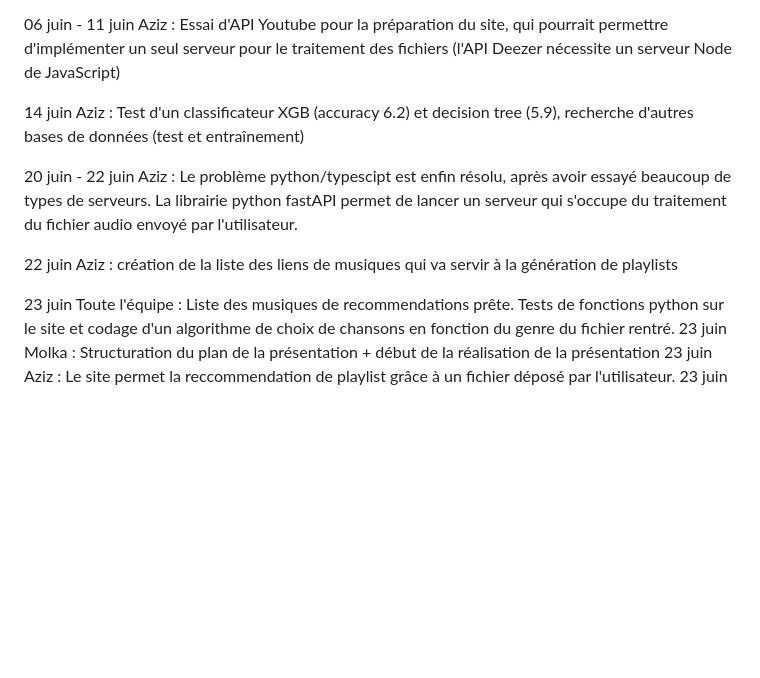
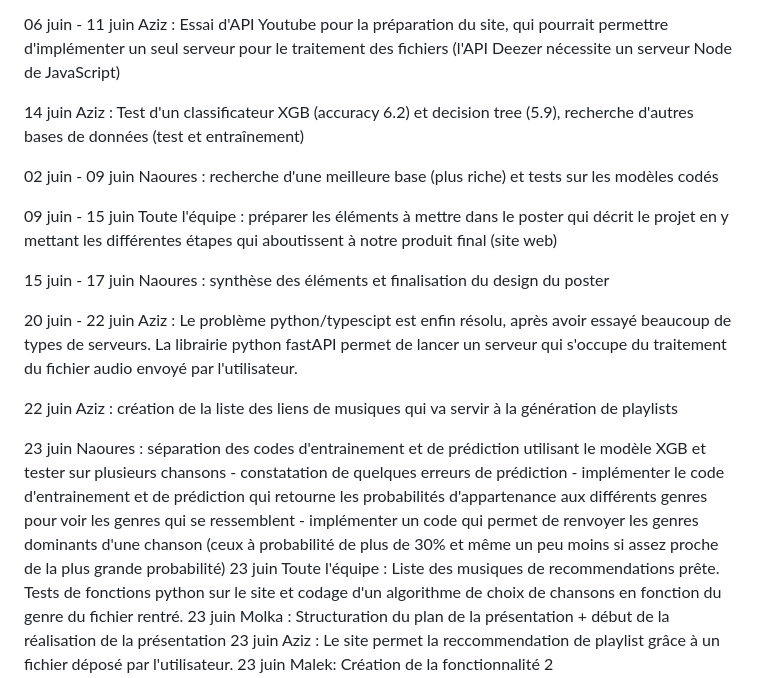
Before and after one commit to Malka1206/Playlist-curation, a Markdown page: SUIVI.md, the part around the change. Drawn GitHub-style; blank space fills up the shorter version.

```diff
--- a/SUIVI.md
+++ b/SUIVI.md
@@ -61,10 +61,17 @@ Documentation : initialisation kmean.
 
 14 juin Aziz : Test d'un classificateur XGB (accuracy 6.2) et decision tree (5.9), recherche d'autres bases de données (test et entraînement)
 
+02 juin - 09 juin Naoures : recherche d'une meilleure base (plus riche) et tests sur les modèles codés
+
+09 juin - 15 juin Toute l'équipe : préparer les éléments à mettre dans le poster qui décrit le projet en y mettant les différentes étapes qui aboutissent à notre produit final (site web)
+
+15 juin - 17 juin Naoures : synthèse des éléments et finalisation du design du poster
+
 20 juin - 22 juin Aziz : Le problème python/typescipt est enfin résolu, après avoir essayé beaucoup de types de serveurs. La librairie python fastAPI permet de lancer un serveur qui s'occupe du traitement du fichier audio envoyé par l'utilisateur.
 
 22 juin Aziz : création de la liste des liens de musiques qui va servir à la génération de playlists
 
+23 juin Naoures : séparation des codes d'entrainement et de prédiction utilisant le modèle XGB et tester sur plusieurs chansons - constatation de quelques erreurs de prédiction - implémenter le code d'entrainement et de prédiction qui retourne les probabilités d'appartenance aux différents genres pour voir les genres qui se ressemblent - implémenter un code qui permet de renvoyer les genres dominants d'une chanson (ceux à probabilité de plus de 30% et même un peu moins si assez proche de la plus grande probabilité)
 23 juin Toute l'équipe : Liste des musiques de recommendations prête. Tests de fonctions python sur le site et codage d'un algorithme de choix de chansons en fonction du genre du fichier rentré.
 23 juin Molka : Structuration du plan de la présentation + début de la réalisation de la présentation
 23 juin Aziz : Le site permet la reccommendation de playlist grâce à un fichier déposé par l'utilisateur.
```
